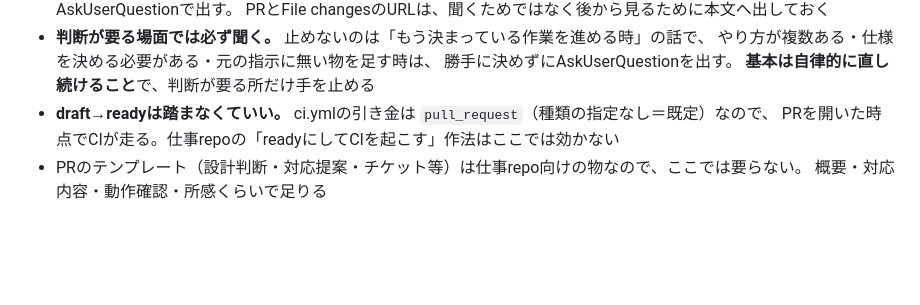
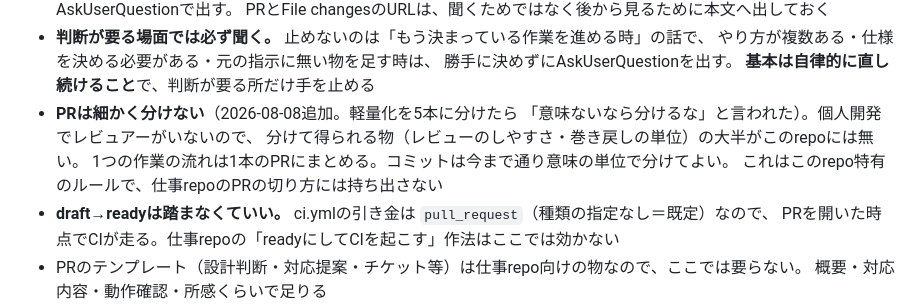
Before and after one commit to Reiginal/fps, a Markdown page: CLAUDE.md, the part around the change. GitHub-like rendering; blank space fills up the shorter version.

Commit message:
chore: PRを細かく分けない運用をルールに書いた

```diff
--- a/CLAUDE.md
+++ b/CLAUDE.md
@@ -94,6 +94,11 @@ mainへマージすると `.github/workflows/deploy.yml` が自動で出す。
   やり方が複数ある・仕様を決める必要がある・元の指示に無い物を足す時は、
   勝手に決めずにAskUserQuestionを出す。
   **基本は自律的に直し続けること**で、判断が要る所だけ手を止める
+- **PRは細かく分けない**（2026-08-08追加。軽量化を5本に分けたら
+  「意味ないなら分けるな」と言われた）。個人開発でレビュアーがいないので、
+  分けて得られる物（レビューのしやすさ・巻き戻しの単位）の大半がこのrepoには無い。
+  1つの作業の流れは1本のPRにまとめる。コミットは今まで通り意味の単位で分けてよい。
+  これはこのrepo特有のルールで、仕事repoのPRの切り方には持ち出さない
 - **draft→readyは踏まなくていい。** ci.ymlの引き金は `pull_request`（種類の指定なし＝既定）なので、
   PRを開いた時点でCIが走る。仕事repoの「readyにしてCIを起こす」作法はここでは効かない
 - PRのテンプレート（設計判断・対応提案・チケット等）は仕事repo向けの物なので、ここでは要らない。
```
